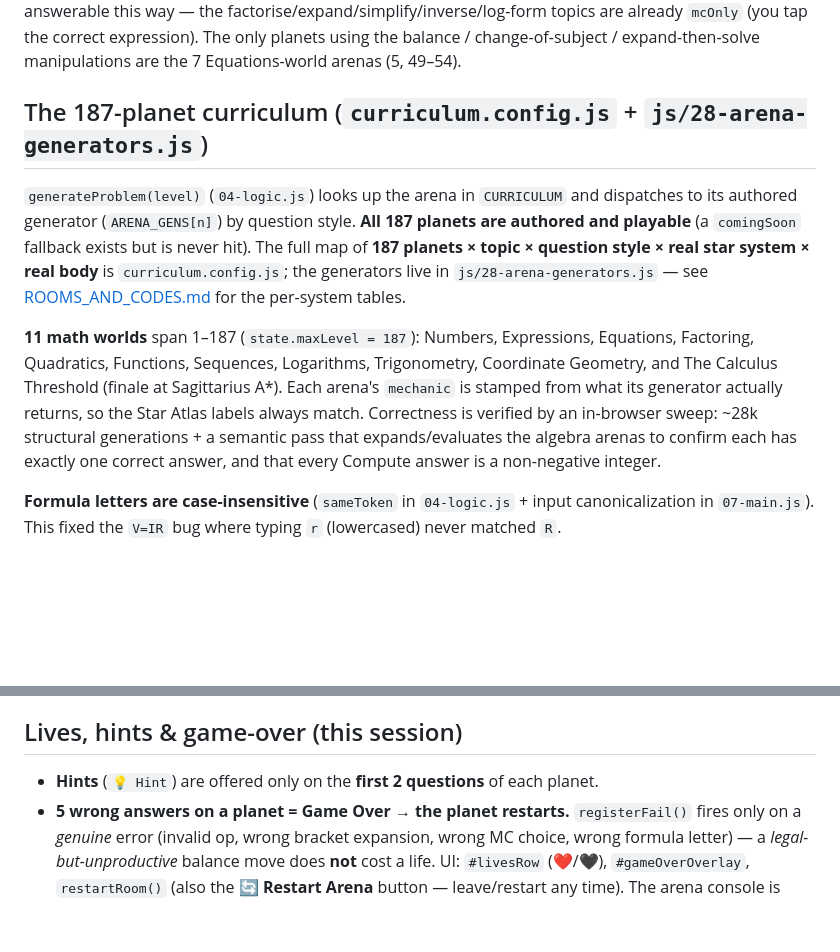
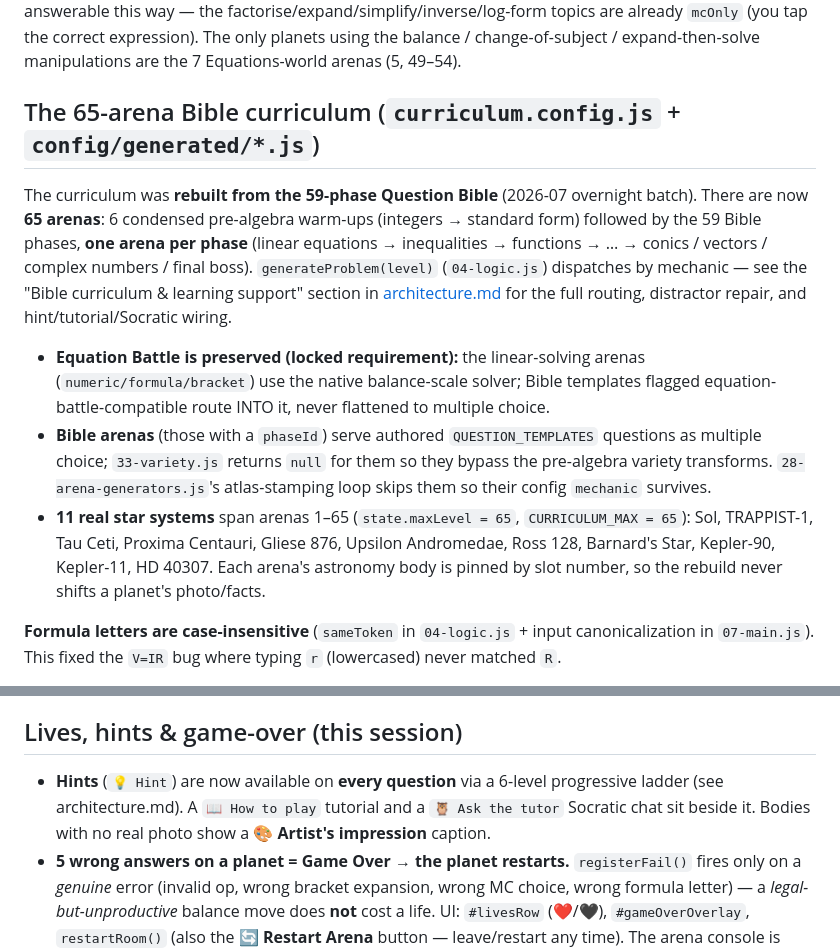
Before and after one commit to ahheipk1-png/precalculus_odyssey, a Markdown page: docs/gameplay.md, 2 parts joined by grey strips. Drawn GitHub-style; blank space fills up the shorter version.

```diff
--- a/docs/gameplay.md
+++ b/docs/gameplay.md
@@ -82,20 +82,27 @@ planets confirms every one is answerable this way — the factorise/expand/simpl
 topics are already `mcOnly` (you tap the correct expression). The only planets using the balance /
 change-of-subject / expand-then-solve manipulations are the 7 Equations-world arenas (5, 49–54).
 
-## The 187-planet curriculum (`curriculum.config.js` + `js/28-arena-generators.js`)
+## The 65-arena Bible curriculum (`curriculum.config.js` + `config/generated/*.js`)
 
-`generateProblem(level)` (`04-logic.js`) looks up the arena in `CURRICULUM` and dispatches to its
-authored generator (`ARENA_GENS[n]`) by question style. **All 187 planets are authored and playable**
-(a `comingSoon` fallback exists but is never hit). The full map of **187 planets × topic × question
-style × real star system × real body** is `curriculum.config.js`; the generators live in
-`js/28-arena-generators.js` — see [ROOMS_AND_CODES.md](../ROOMS_AND_CODES.md) for the per-system tables.
+The curriculum was **rebuilt from the 59-phase Question Bible** (2026-07 overnight batch). There are
+now **65 arenas**: 6 condensed pre-algebra warm-ups (integers → standard form) followed by the 59
+Bible phases, **one arena per phase** (linear equations → inequalities → functions → … → conics /
+vectors / complex numbers / final boss). `generateProblem(level)` (`04-logic.js`) dispatches by
+mechanic — see the "Bible curriculum & learning support" section in
+[architecture.md](architecture.md) for the full routing, distractor repair, and
+hint/tutorial/Socratic wiring.
 
-**11 math worlds** span 1–187 (`state.maxLevel = 187`): Numbers, Expressions, Equations, Factoring,
-Quadratics, Functions, Sequences, Logarithms, Trigonometry, Coordinate Geometry, and The Calculus
-Threshold (finale at Sagittarius A*). Each arena's `mechanic` is stamped from what its generator
-actually returns, so the Star Atlas labels always match. Correctness is verified by an in-browser
-sweep: ~28k structural generations + a semantic pass that expands/evaluates the algebra arenas to
-confirm each has exactly one correct answer, and that every Compute answer is a non-negative integer.
+- **Equation Battle is preserved (locked requirement):** the linear-solving arenas
+  (`numeric/formula/bracket`) use the native balance-scale solver; Bible templates flagged
+  equation-battle-compatible route INTO it, never flattened to multiple choice.
+- **Bible arenas** (those with a `phaseId`) serve authored `QUESTION_TEMPLATES` questions as
+  multiple choice; `33-variety.js` returns `null` for them so they bypass the pre-algebra variety
+  transforms. `28-arena-generators.js`'s atlas-stamping loop skips them so their config `mechanic`
+  survives.
+- **11 real star systems** span arenas 1–65 (`state.maxLevel = 65`, `CURRICULUM_MAX = 65`): Sol,
+  TRAPPIST-1, Tau Ceti, Proxima Centauri, Gliese 876, Upsilon Andromedae, Ross 128, Barnard's Star,
+  Kepler-90, Kepler-11, HD 40307. Each arena's astronomy body is pinned by slot number, so the
+  rebuild never shifts a planet's photo/facts.
 
 **Formula letters are case-insensitive** (`sameToken` in `04-logic.js` + input canonicalization in
 `07-main.js`). This fixed the `V=IR` bug where typing `r` (lowercased) never matched `R`.
@@ -136,7 +143,9 @@ planet.
 
 ## Lives, hints & game-over (this session)
 
-- **Hints** (`💡 Hint`) are offered only on the **first 2 questions** of each planet.
+- **Hints** (`💡 Hint`) are now available on **every question** via a 6-level progressive ladder
+  (see architecture.md). A `📖 How to play` tutorial and a `🦉 Ask the tutor` Socratic chat sit
+  beside it. Bodies with no real photo show a **🎨 Artist's impression** caption.
 - **5 wrong answers on a planet = Game Over → the planet restarts.** `registerFail()` fires only on
   a *genuine* error (invalid op, wrong bracket expansion, wrong MC choice, wrong formula letter) — a
   *legal-but-unproductive* balance move does **not** cost a life. UI: `#livesRow` (❤️/🖤),
```
Also changed, not shown: docs/architecture.md (+31 -4 lines).
